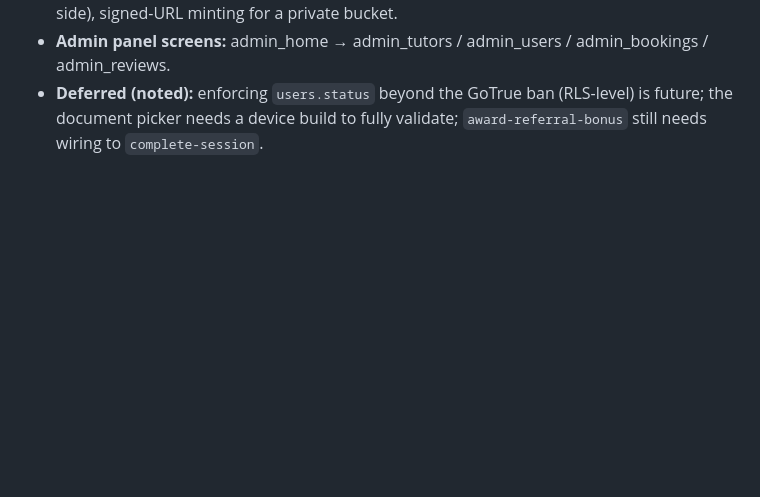
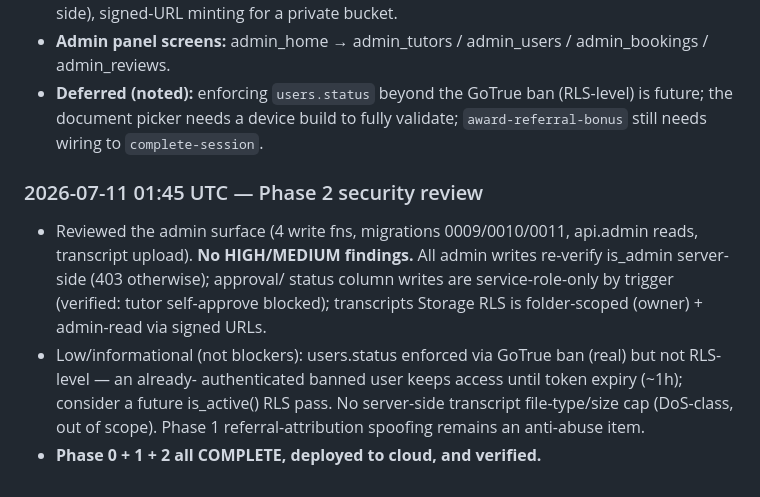
Before and after one commit to OreillyJadin/Noot-Repo, a Markdown page: notes/2026-07-10-2110-role-switching-ambassador-admin.md, the part around the change. Drawn GitHub-style; blank space fills up the shorter version.

Commit message:
docs(notes): log Phase 2 security review outcome
Co-Authored-By: Claude Opus 4.8 (1M context) <noreply@anthropic.com>

```diff
--- a/notes/2026-07-10-2110-role-switching-ambassador-admin.md
+++ b/notes/2026-07-10-2110-role-switching-ambassador-admin.md
@@ -185,3 +185,14 @@ All 6 subtasks done; `pnpm -r typecheck` clean; guard trigger verified on local.
 - **Admin panel screens:** admin_home → admin_tutors / admin_users / admin_bookings / admin_reviews.
 - **Deferred (noted):** enforcing `users.status` beyond the GoTrue ban (RLS-level) is future; the document
   picker needs a device build to fully validate; `award-referral-bonus` still needs wiring to `complete-session`.
+
+### 2026-07-11 01:45 UTC — Phase 2 security review
+- Reviewed the admin surface (4 write fns, migrations 0009/0010/0011, api.admin reads, transcript upload).
+  **No HIGH/MEDIUM findings.** All admin writes re-verify is_admin server-side (403 otherwise); approval/
+  status column writes are service-role-only by trigger (verified: tutor self-approve blocked); transcripts
+  Storage RLS is folder-scoped (owner) + admin-read via signed URLs.
+- Low/informational (not blockers): users.status enforced via GoTrue ban (real) but not RLS-level — an already-
+  authenticated banned user keeps access until token expiry (~1h); consider a future is_active() RLS pass.
+  No server-side transcript file-type/size cap (DoS-class, out of scope). Phase 1 referral-attribution
+  spoofing remains an anti-abuse item.
+- **Phase 0 + 1 + 2 all COMPLETE, deployed to cloud, and verified.**
```
